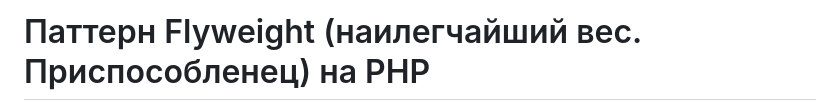
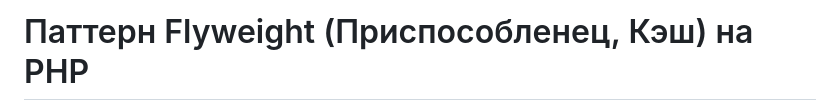
Before and after one commit to Daniluk0110/design-patterns, a Markdown page: Structural patterns/Flyweight/readme.md, the part around one of its changes. GitHub-like rendering.

Commit message:
add readme amd fix other

```diff
--- a/Structural patterns/Flyweight/readme.md
+++ b/Structural patterns/Flyweight/readme.md
@@ -1,2 +1,2 @@
-# Паттерн Flyweight (наилегчайший вес. Приспособленец) на PHP
+# Паттерн Flyweight (Приспособленец, Кэш) на PHP
 
```
Also changed, not shown: other parts of Structural patterns/Flyweight/readme.md (+4 -1 lines), Structural patterns/Proxy/readme.md (added, +79 -0 lines).
